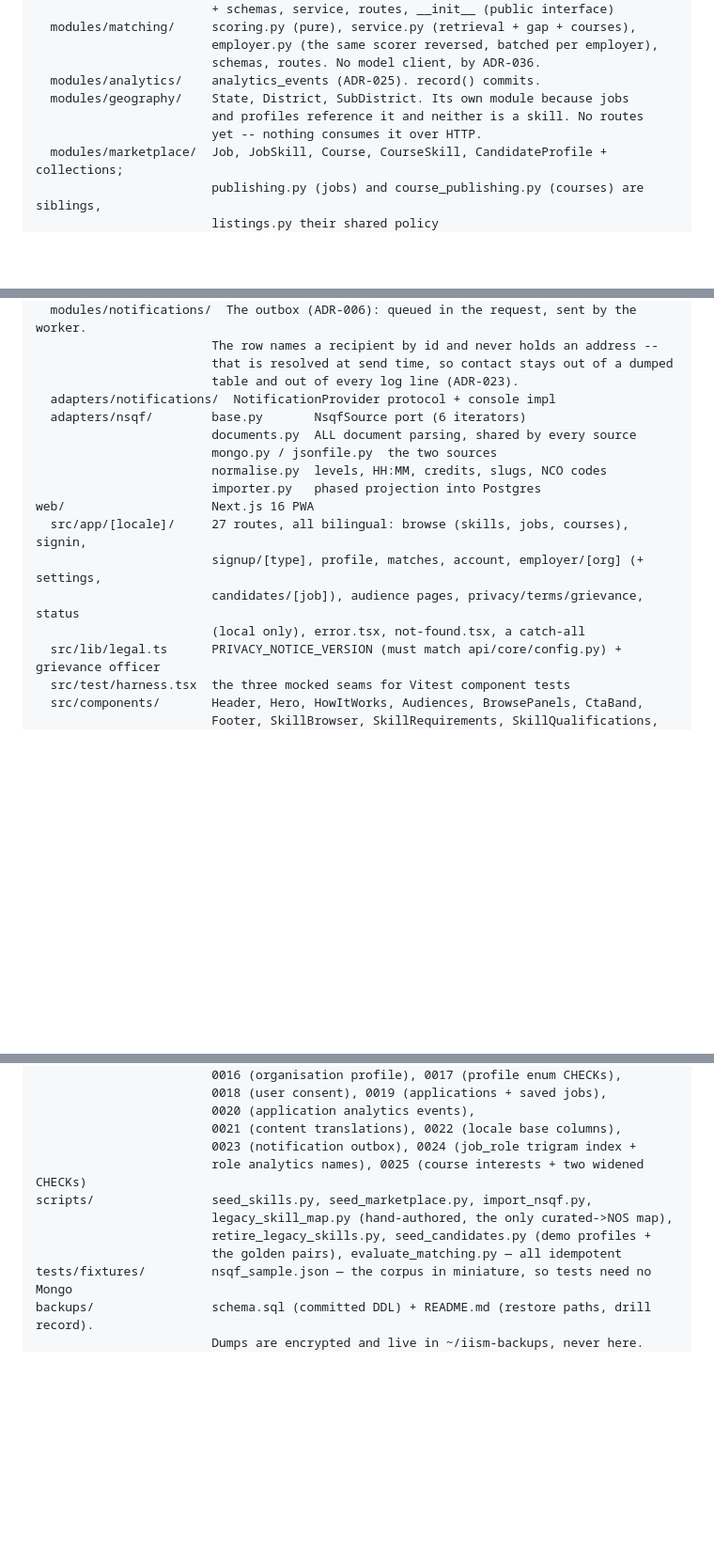
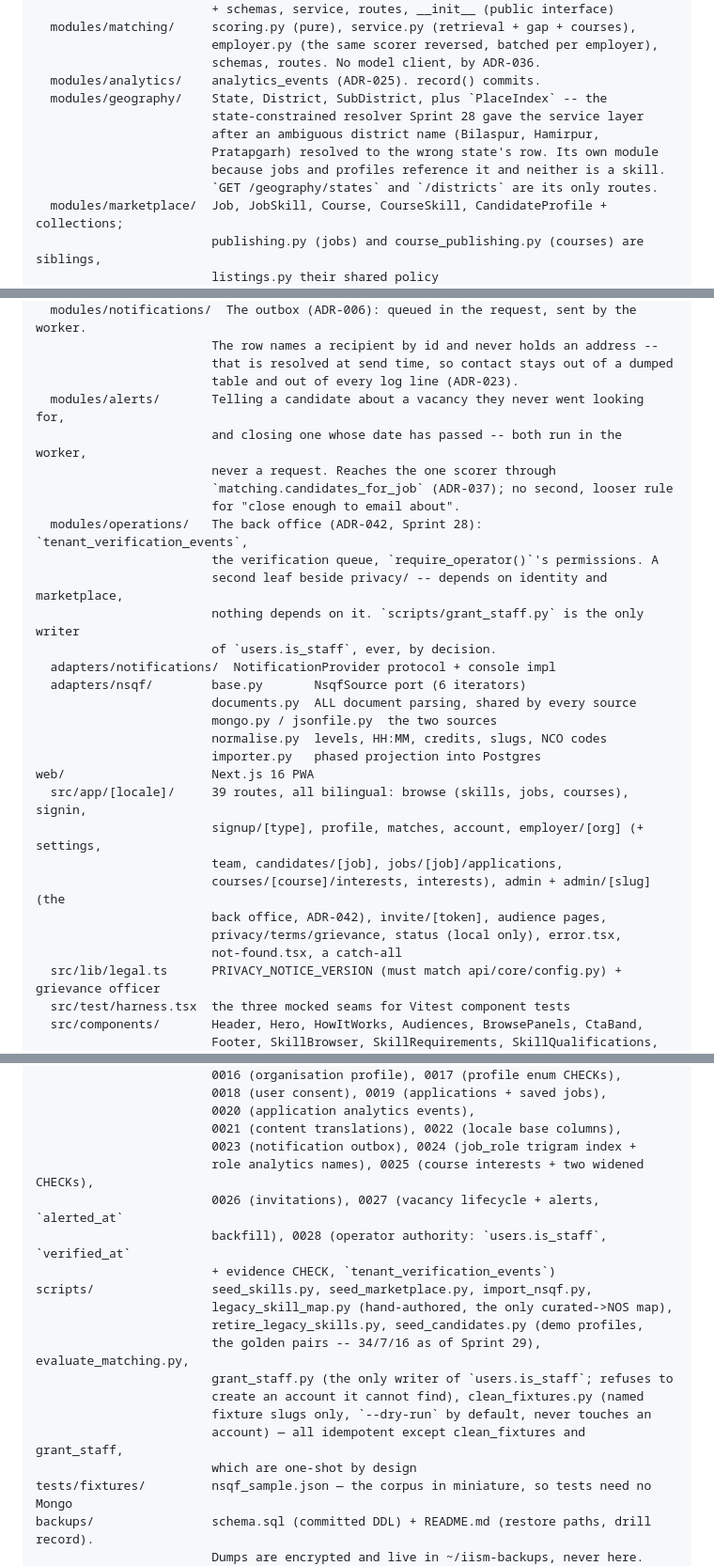
Before and after one commit to hegdekattehnew/iism, a Markdown page: projectContextForMe.md, 3 parts joined by grey strips. Shown at 94% size. GitHub-like rendering; blank space fills up the shorter version.

Commit message:
Fix five sprints of drift in CLAUDE.md and projectContextForMe.md
Found while reading both files closely for an unrelated documentation-generation
request. Each of these was checkable against the tree and wrong:

- CLAUDE.md said 41 ADRs; there are 42.
- Neither file's module tree mentioned api/modules/operations/ (the ADR-042 back
  office, shipped Sprint 28) at all.
- projectContextForMe.md's repository map was stamped "after Sprint 27" and had
  not moved since: missing the alerts/ module entirely, missing migrations
  0026-0028, missing three scripts (grant_staff.py, clean_fixtures.py,
  restore_drill.sh), and file/line counts five sprints stale (113/18,597 for
  api/ now, not 108/17,152).
- It also claimed "modules/geography/ ... No routes yet -- nothing consumes it
  over HTTP." False since geography/routes.py shipped GET /states and
  /districts; the claim was simply never corrected.
- The web route count said 27; there are 39, including the six employer/[org]
  sub-routes and the admin back office added since.

No code changes. Every number here was recomputed from the tree, not copied
from a plan.

Co-Authored-By: Claude Sonnet 5 <noreply@anthropic.com>

```diff
--- a/projectContextForMe.md
+++ b/projectContextForMe.md
@@ -577,9 +577,12 @@ api/                    FastAPI modular monolith
                         employer.py (the same scorer reversed, batched per employer),
                         schemas, routes. No model client, by ADR-036.
   modules/analytics/    analytics_events (ADR-025). record() commits.
-  modules/geography/    State, District, SubDistrict. Its own module because jobs
-                        and profiles reference it and neither is a skill. No routes
-                        yet -- nothing consumes it over HTTP.
+  modules/geography/    State, District, SubDistrict, plus `PlaceIndex` -- the
+                        state-constrained resolver Sprint 28 gave the service layer
+                        after an ambiguous district name (Bilaspur, Hamirpur,
+                        Pratapgarh) resolved to the wrong state's row. Its own module
+                        because jobs and profiles reference it and neither is a skill.
+                        `GET /geography/states` and `/districts` are its only routes.
   modules/marketplace/  Job, JobSkill, Course, CourseSkill, CandidateProfile + collections;
                         publishing.py (jobs) and course_publishing.py (courses) are siblings,
                         listings.py their shared policy
@@ -607,6 +610,16 @@ api/                    FastAPI modular monolith
                         The row names a recipient by id and never holds an address --
                         that is resolved at send time, so contact stays out of a dumped
                         table and out of every log line (ADR-023).
+  modules/alerts/       Telling a candidate about a vacancy they never went looking for,
+                        and closing one whose date has passed -- both run in the worker,
+                        never a request. Reaches the one scorer through
+                        `matching.candidates_for_job` (ADR-037); no second, looser rule
+                        for "close enough to email about".
+  modules/operations/   The back office (ADR-042, Sprint 28): `tenant_verification_events`,
+                        the verification queue, `require_operator()`'s permissions. A
+                        second leaf beside privacy/ -- depends on identity and marketplace,
+                        nothing depends on it. `scripts/grant_staff.py` is the only writer
+                        of `users.is_staff`, ever, by decision.
   adapters/notifications/  NotificationProvider protocol + console impl
   adapters/nsqf/        base.py       NsqfSource port (6 iterators)
                         documents.py  ALL document parsing, shared by every source
@@ -614,10 +627,13 @@ api/                    FastAPI modular monolith
                         normalise.py  levels, HH:MM, credits, slugs, NCO codes
                         importer.py   phased projection into Postgres
 web/                    Next.js 16 PWA
-  src/app/[locale]/     27 routes, all bilingual: browse (skills, jobs, courses), signin,
+  src/app/[locale]/     39 routes, all bilingual: browse (skills, jobs, courses), signin,
                         signup/[type], profile, matches, account, employer/[org] (+ settings,
-                        candidates/[job]), audience pages, privacy/terms/grievance, status
-                        (local only), error.tsx, not-found.tsx, a catch-all
+                        team, candidates/[job], jobs/[job]/applications,
+                        courses/[course]/interests, interests), admin + admin/[slug] (the
+                        back office, ADR-042), invite/[token], audience pages,
+                        privacy/terms/grievance, status (local only), error.tsx,
+                        not-found.tsx, a catch-all
   src/lib/legal.ts      PRIVACY_NOTICE_VERSION (must match api/core/config.py) + grievance officer
   src/test/harness.tsx  the three mocked seams for Vitest component tests
   src/components/       Header, Hero, HowItWorks, Audiences, BrowsePanels, CtaBand,
@@ -641,11 +657,19 @@ migrations/versions/    0001 (pgvector + skills), 0002 (taxonomy + search),
                         0020 (application analytics events),
                         0021 (content translations), 0022 (locale base columns),
                         0023 (notification outbox), 0024 (job_role trigram index +
-                        role analytics names), 0025 (course interests + two widened CHECKs)
+                        role analytics names), 0025 (course interests + two widened CHECKs),
+                        0026 (invitations), 0027 (vacancy lifecycle + alerts, `alerted_at`
+                        backfill), 0028 (operator authority: `users.is_staff`, `verified_at`
+                        + evidence CHECK, `tenant_verification_events`)
 scripts/                seed_skills.py, seed_marketplace.py, import_nsqf.py,
                         legacy_skill_map.py (hand-authored, the only curated->NOS map),
-                        retire_legacy_skills.py, seed_candidates.py (demo profiles +
-                        the golden pairs), evaluate_matching.py — all idempotent
+                        retire_legacy_skills.py, seed_candidates.py (demo profiles,
+                        the golden pairs -- 34/7/16 as of Sprint 29), evaluate_matching.py,
+                        grant_staff.py (the only writer of `users.is_staff`; refuses to
+                        create an account it cannot find), clean_fixtures.py (named
+                        fixture slugs only, `--dry-run` by default, never touches an
+                        account) — all idempotent except clean_fixtures and grant_staff,
+                        which are one-shot by design
 tests/fixtures/         nsqf_sample.json — the corpus in miniature, so tests need no Mongo
 backups/                schema.sql (committed DDL) + README.md (restore paths, drill record).
                         Dumps are encrypted and live in ~/iism-backups, never here.
```
Also changed, not shown: other parts of projectContextForMe.md (+3 -3 lines), CLAUDE.md (+7 -1 lines).
